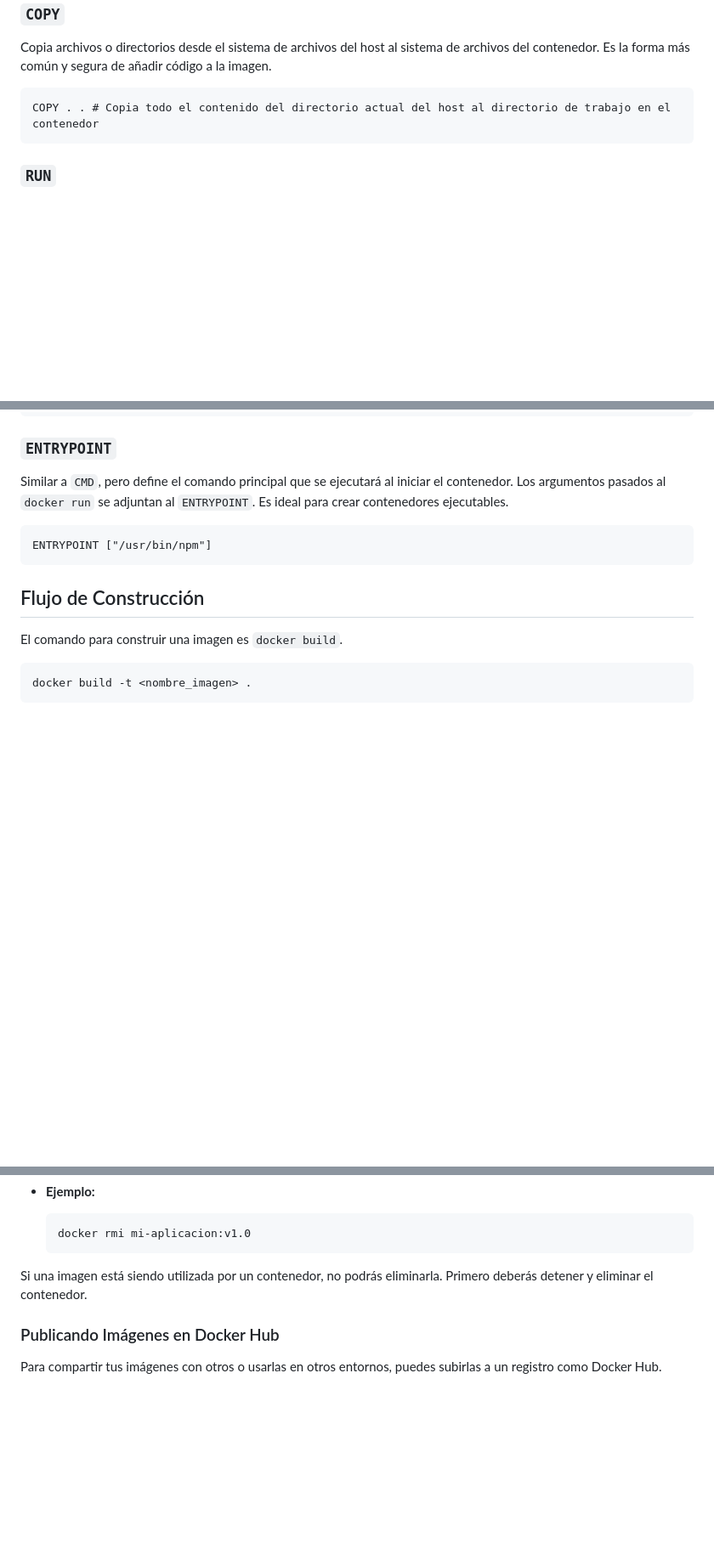
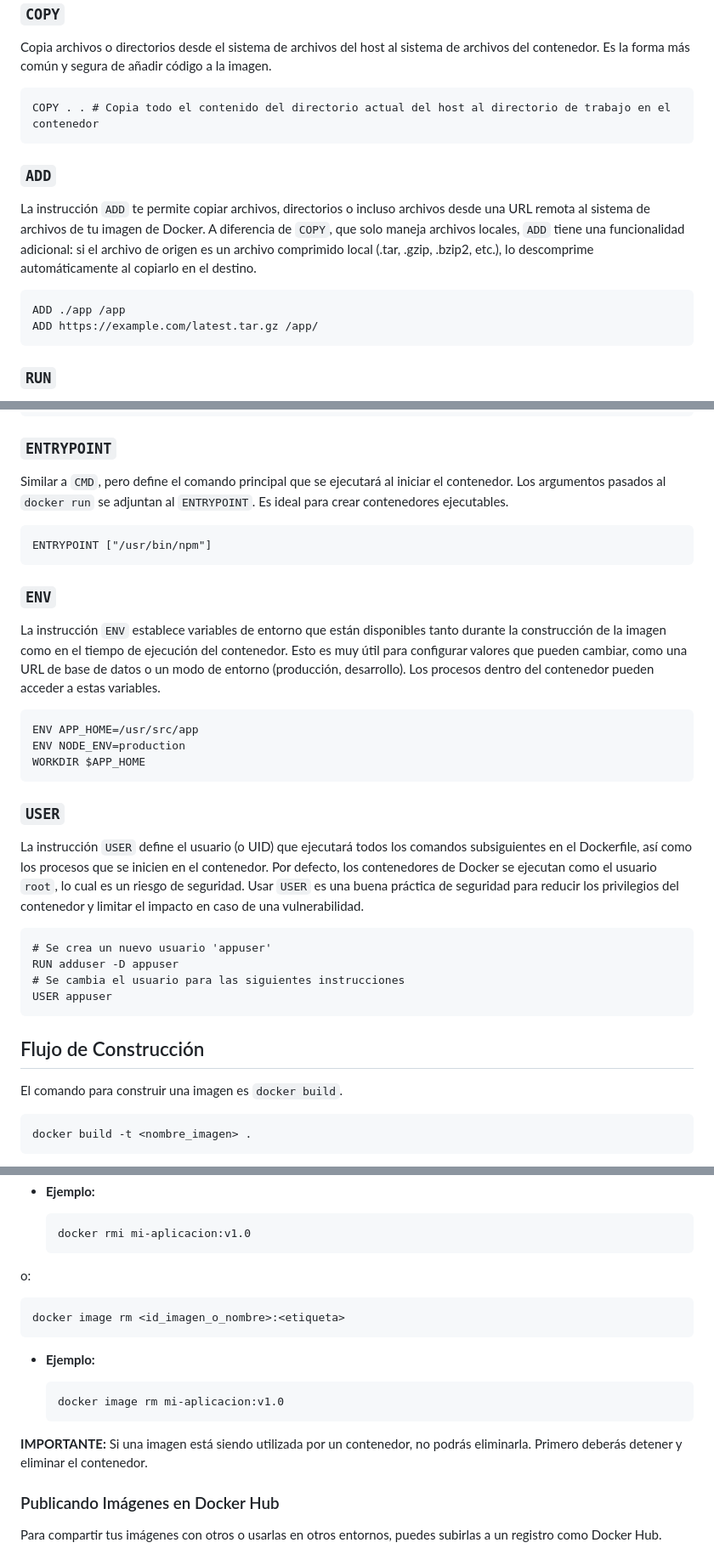
Before and after one commit to ayorick23/docker-cheat-sheet, a Markdown page: 02_images/images.md, 3 parts joined by grey strips. Shown: that part at 85% size. GitHub-like rendering; blank space fills up the shorter version.

Commit message:
Se actualizó información de images

````diff
--- a/02_images/images.md
+++ b/02_images/images.md
@@ -34,6 +34,15 @@ Copia archivos o directorios desde el sistema de archivos del host al sistema de
 COPY . . # Copia todo el contenido del directorio actual del host al directorio de trabajo en el contenedor
 ```
 
+### `ADD`
+
+La instrucción `ADD` te permite copiar archivos, directorios o incluso archivos desde una URL remota al sistema de archivos de tu imagen de Docker. A diferencia de `COPY`, que solo maneja archivos locales, `ADD` tiene una funcionalidad adicional: si el archivo de origen es un archivo comprimido local (.tar, .gzip, .bzip2, etc.), lo descomprime automáticamente al copiarlo en el destino.
+
+```docker
+ADD ./app /app
+ADD https://example.com/latest.tar.gz /app/
+```
+
 ### `RUN`
 
 Ejecuta un comando en una nueva capa sobre la imagen actual. Se usa para instalar paquetes, configurar el entorno o cualquier otro comando de línea que sea necesario para la aplicación.
@@ -64,6 +73,27 @@ Similar a `CMD`, pero define el comando principal que se ejecutará al iniciar e
 
 ```docker
 ENTRYPOINT ["/usr/bin/npm"]
+```
+
+### `ENV`
+
+La instrucción `ENV` establece variables de entorno que están disponibles tanto durante la construcción de la imagen como en el tiempo de ejecución del contenedor. Esto es muy útil para configurar valores que pueden cambiar, como una URL de base de datos o un modo de entorno (producción, desarrollo). Los procesos dentro del contenedor pueden acceder a estas variables.
+
+```docker
+ENV APP_HOME=/usr/src/app
+ENV NODE_ENV=production
+WORKDIR $APP_HOME
+```
+
+### `USER`
+
+La instrucción `USER` define el usuario (o UID) que ejecutará todos los comandos subsiguientes en el Dockerfile, así como los procesos que se inicien en el contenedor. Por defecto, los contenedores de Docker se ejecutan como el usuario `root`, lo cual es un riesgo de seguridad. Usar `USER` es una buena práctica de seguridad para reducir los privilegios del contenedor y limitar el impacto en caso de una vulnerabilidad.
+
+```docker
+# Se crea un nuevo usuario 'appuser'
+RUN adduser -D appuser
+# Se cambia el usuario para las siguientes instrucciones
+USER appuser
 ```
 
 ## Flujo de Construcción
@@ -119,7 +149,19 @@ docker rmi <id_imagen_o_nombre>:<etiqueta>
   docker rmi mi-aplicacion:v1.0
   ```
 
-Si una imagen está siendo utilizada por un contenedor, no podrás eliminarla. Primero deberás detener y eliminar el contenedor.
+o:
+
+```docker
+docker image rm <id_imagen_o_nombre>:<etiqueta>
+```
+
+- **Ejemplo:**
+
+  ```docker
+  docker image rm mi-aplicacion:v1.0
+  ```
+
+**IMPORTANTE:** Si una imagen está siendo utilizada por un contenedor, no podrás eliminarla. Primero deberás detener y eliminar el contenedor.
 
 ### Publicando Imágenes en Docker Hub
 
````
Also changed, not shown: other parts of 02_images/images.md (+16 -0 lines).
